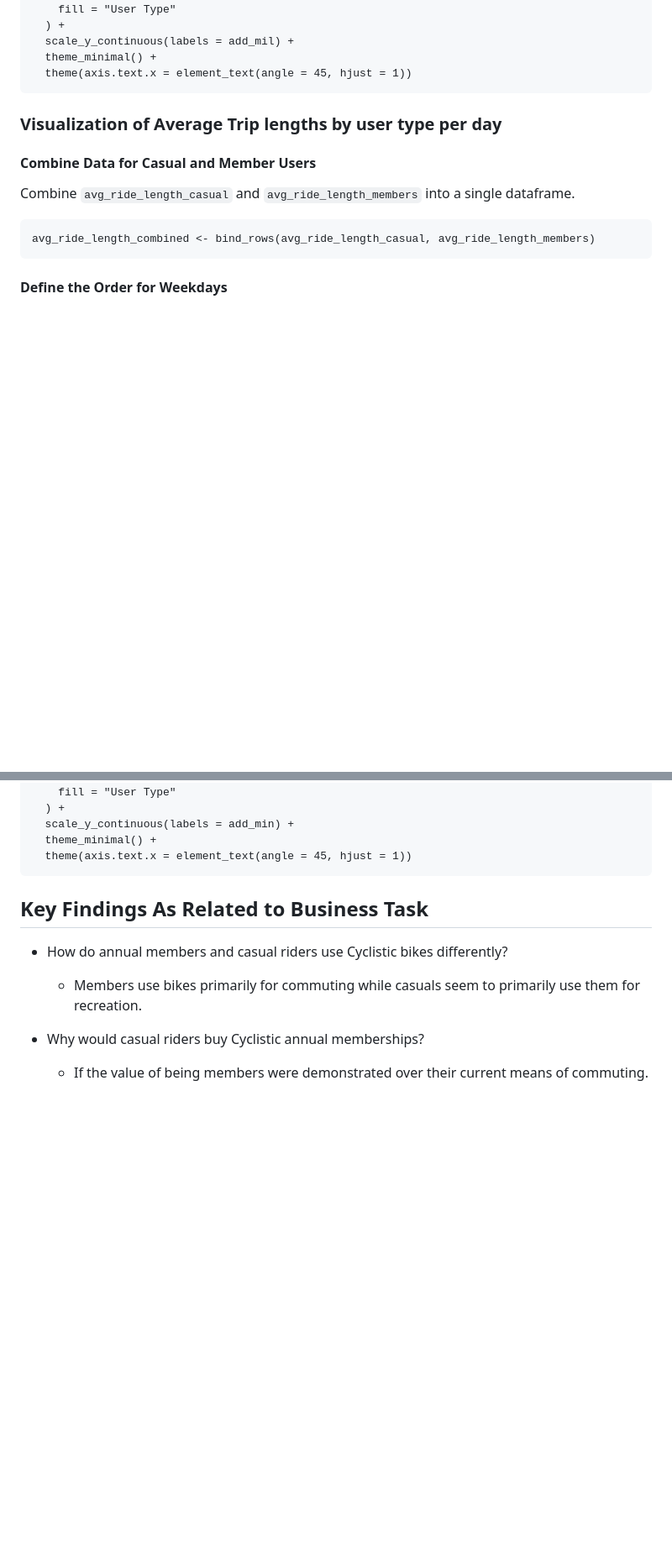
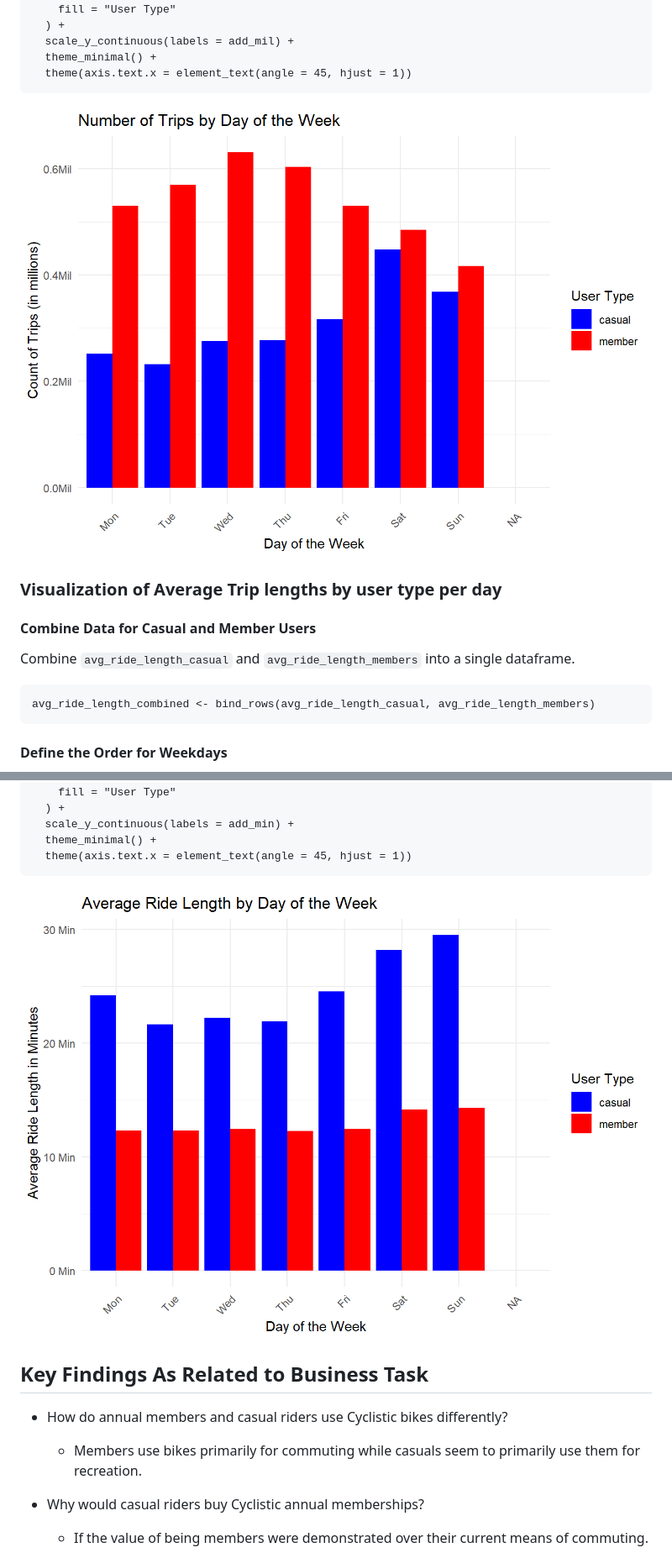
Before and after one commit to swyndelinewriter/Cyclistic-Case-Study, a Markdown page: README.md, 2 parts joined by grey strips. Shown at 84% size. GitHub-like rendering; blank space fills up the shorter version.

````diff
--- a/README.md
+++ b/README.md
@@ -337,6 +337,7 @@ ggplot(weekday_counts, aes(
   theme_minimal() +
   theme(axis.text.x = element_text(angle = 45, hjust = 1))
 ```
+![Number of Trips by Day of the Week](number_of_trips_by_day.png)
 
 ### Visualization of Average Trip lengths by user type per day
 
@@ -386,6 +387,7 @@ ggplot(avg_ride_length_combined, aes(
   theme_minimal() +
   theme(axis.text.x = element_text(angle = 45, hjust = 1))
 ```
+![Average Ride Length by Day of Week](avg_ride_length.png)
 
 ## Key Findings As Related to Business Task
 
````
